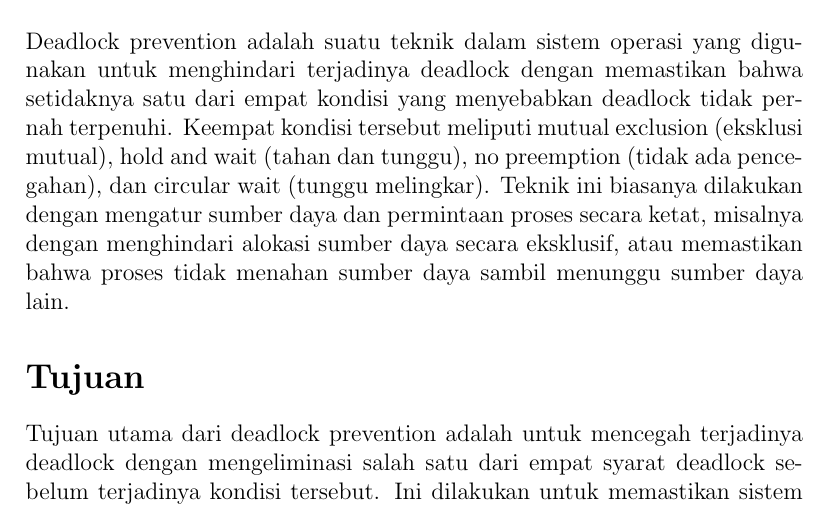
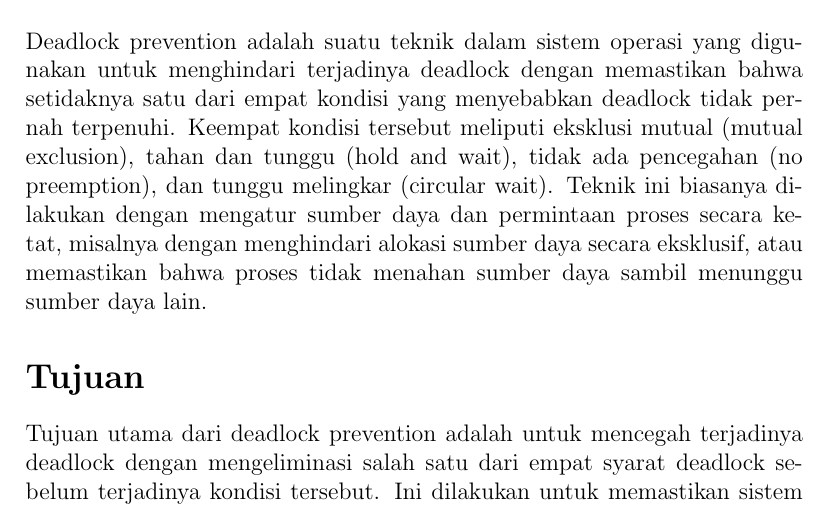
Before and after one commit to Khawaritzmi/os_report_mid2024, a LaTeX document (b_class/main.tex): part of page 7 of 15, cut so that both start at the same text. Compiled offline with pdfLaTeX.

Commit message:
Merevisi di bagian penjelasan deadlock prevention, ada 4 kata serapan yang saya perbaiki

```diff
--- a/b_class/main.tex
+++ b/b_class/main.tex
@@ -126,7 +126,7 @@ Explores the concept of deadlocks and methods for preventing them:
 Deadlock merupakan suatu kondisi di mana terdapat dua atau lebih proses yang menunggu untuk mendapatkan resource yang mereka butuhkan tanpa melepaskan resource yang mereka miliki, sehingga terjadi kebuntuan proses.
 
 \section*{Definisi Deadlock Prevention}
-Deadlock prevention adalah suatu teknik dalam sistem operasi yang digunakan untuk menghindari terjadinya deadlock dengan memastikan bahwa setidaknya satu dari empat kondisi yang menyebabkan deadlock tidak pernah terpenuhi. Keempat kondisi tersebut meliputi mutual exclusion (eksklusi mutual), hold and wait (tahan dan tunggu), no preemption (tidak ada pencegahan), dan circular wait (tunggu melingkar). Teknik ini biasanya dilakukan dengan mengatur sumber daya dan permintaan proses secara ketat, misalnya dengan menghindari alokasi sumber daya secara eksklusif, atau memastikan bahwa proses tidak menahan sumber daya sambil menunggu sumber daya lain.
+Deadlock prevention adalah suatu teknik dalam sistem operasi yang digunakan untuk menghindari terjadinya deadlock dengan memastikan bahwa setidaknya satu dari empat kondisi yang menyebabkan deadlock tidak pernah terpenuhi. Keempat kondisi tersebut meliputi eksklusi mutual (mutual exclusion), tahan dan tunggu (hold and wait), tidak ada pencegahan (no preemption), dan tunggu melingkar (circular wait). Teknik ini biasanya dilakukan dengan mengatur sumber daya dan permintaan proses secara ketat, misalnya dengan menghindari alokasi sumber daya secara eksklusif, atau memastikan bahwa proses tidak menahan sumber daya sambil menunggu sumber daya lain.
 
 \section*{Tujuan}
 Tujuan utama dari deadlock prevention adalah untuk mencegah terjadinya deadlock dengan mengeliminasi salah satu dari empat syarat deadlock sebelum terjadinya kondisi tersebut. Ini dilakukan untuk memastikan sistem tetap berjalan tanpa proses yang terganggu oleh sumber daya yang tidak tersedia.
```
